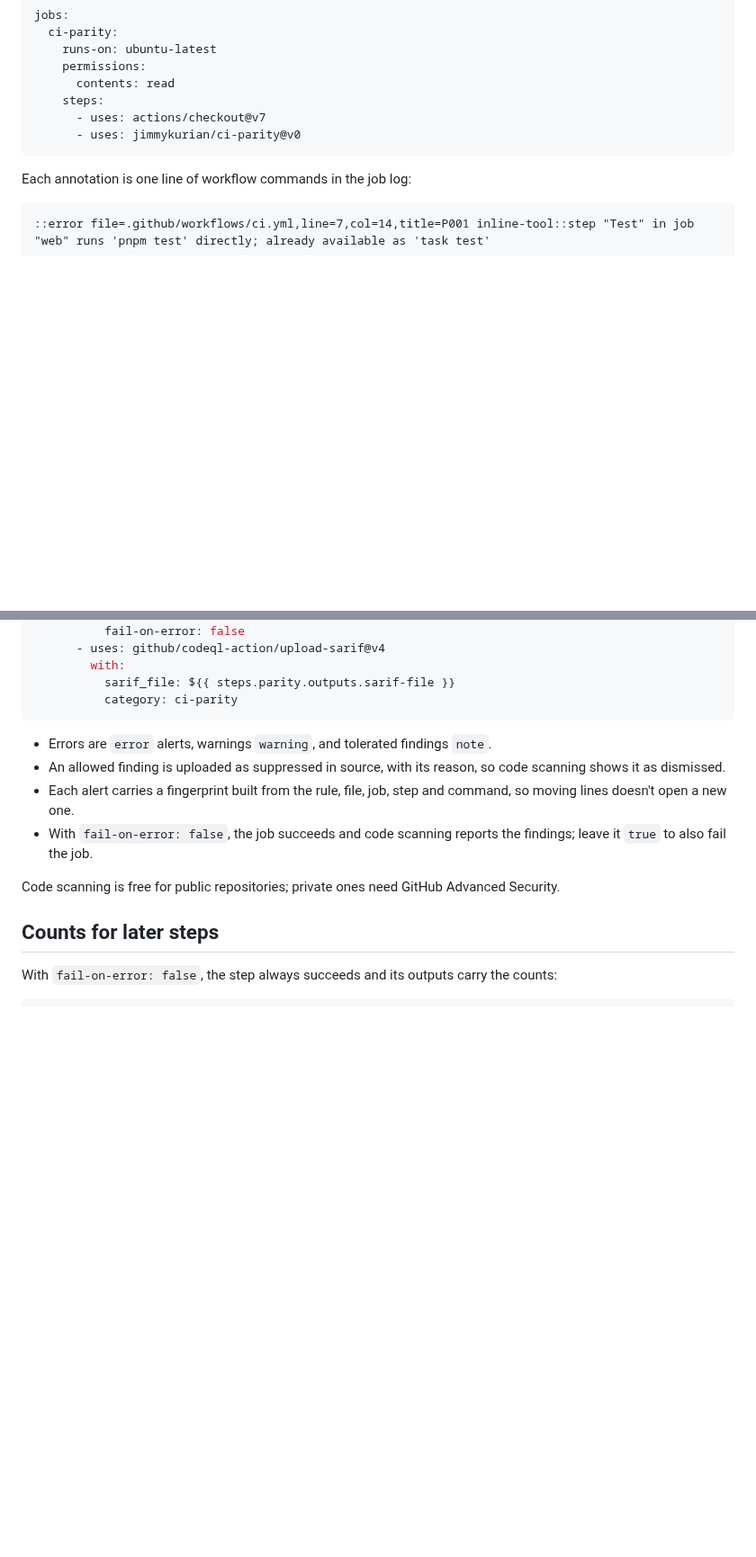
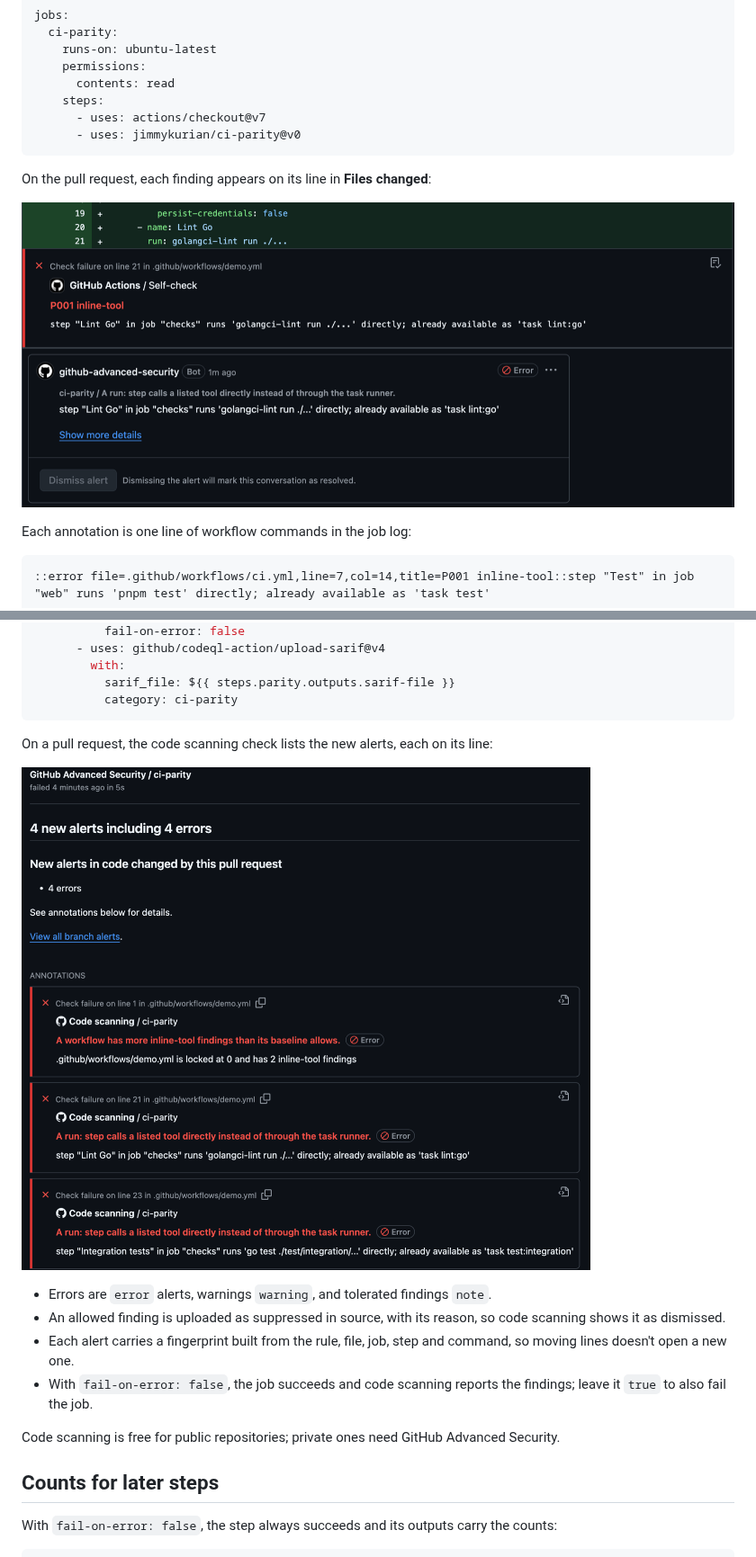
Before and after one commit to jimmykurian/ci-parity, a Markdown page: docs/guides/ci.md, 2 parts joined by grey strips. Shown at 90% size. Rendered like a GitHub page; pictures changed too: docs/assets/code-scanning.png (added), docs/assets/pr-annotations.png (added); blank space fills up the shorter version.

Commit message:
chore: add real pull request screenshots and an animated terminal demo to the docs

````diff
--- a/docs/guides/ci.md
+++ b/docs/guides/ci.md
@@ -31,6 +31,10 @@ jobs:
       - uses: actions/checkout@v7
       - uses: jimmykurian/ci-parity@v0
 ```
+
+On the pull request, each finding appears on its line in **Files changed**:
+
+![A pull request's Files changed tab. Under line 21, run: golangci-lint run ./..., a Self-check annotation reads P001 inline-tool: step "Lint Go" in job "checks" runs 'golangci-lint run ./...' directly; already available as 'task lint:go'. Below it, a code scanning alert from github-advanced-security repeats the finding.](../assets/pr-annotations.png)
 
 Each annotation is one line of workflow commands in the job log:
 
@@ -66,6 +70,10 @@ jobs:
           sarif_file: ${{ steps.parity.outputs.sarif-file }}
           category: ci-parity
 ```
+
+On a pull request, the code scanning check lists the new alerts, each on its line:
+
+![The code scanning check for ci-parity on a pull request: 4 new alerts including 4 errors. Annotations show a P004 on line 1 of .github/workflows/demo.yml, and P001 findings on lines 21 and 23, each with the task already available.](../assets/code-scanning.png)
 
 - Errors are `error` alerts, warnings `warning`, and tolerated findings `note`.
 - An allowed finding is uploaded as suppressed in source, with its reason, so code
````
Also changed, not shown: README.md (+2 -0 lines), docs/guides/getting-started.md (+2 -0 lines), 3 other files.
